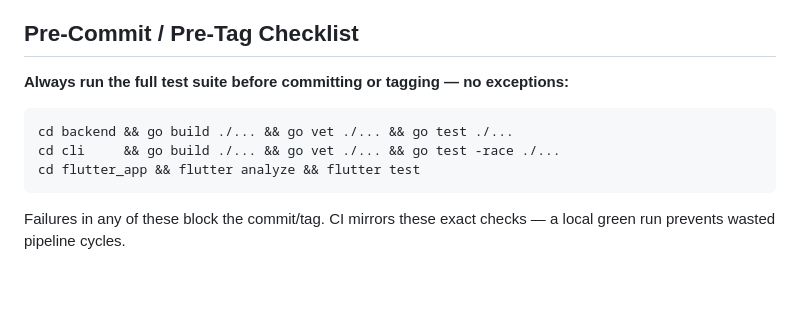
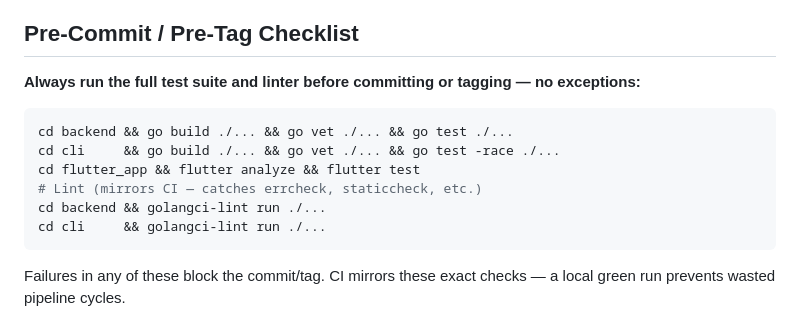
Before and after one commit to Gerry3010/passbubble, a Markdown page: CLAUDE.md, the part around the change. Drawn GitHub-style; blank space fills up the shorter version.

Commit message:
docs: add golangci-lint to pre-tag checklist in CLAUDE.md
Co-Authored-By: Claude Sonnet 4.6 <noreply@anthropic.com>

````diff
--- a/CLAUDE.md
+++ b/CLAUDE.md
@@ -97,12 +97,15 @@ Breaking change: use `feat!:` / `fix!:` or add a `BREAKING CHANGE:` footer.
 
 ## Pre-Commit / Pre-Tag Checklist
 
-**Always run the full test suite before committing or tagging — no exceptions:**
+**Always run the full test suite and linter before committing or tagging — no exceptions:**
 
 ```bash
 cd backend && go build ./... && go vet ./... && go test ./...
 cd cli     && go build ./... && go vet ./... && go test -race ./...
 cd flutter_app && flutter analyze && flutter test
+# Lint (mirrors CI — catches errcheck, staticcheck, etc.)
+cd backend && golangci-lint run ./...
+cd cli     && golangci-lint run ./...
 ```
 
 Failures in any of these block the commit/tag. CI mirrors these exact checks — a local green run prevents wasted pipeline cycles.
````
